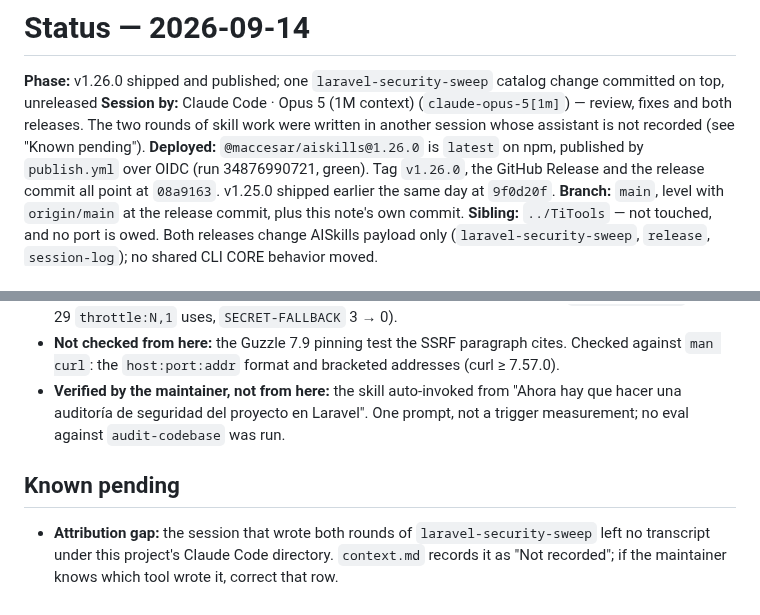
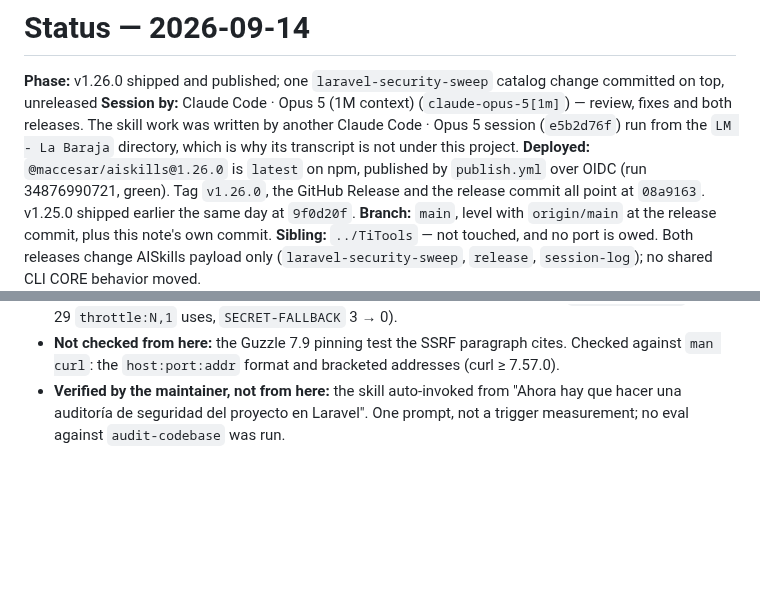
Before and after one commit to macCesar/aiskills, a Markdown page: docs/project/status.md, 2 parts joined by grey strips. Rendered like a GitHub page; blank space fills up the shorter version.

```diff
--- a/docs/project/status.md
+++ b/docs/project/status.md
@@ -1,7 +1,7 @@
 # Status — 2026-09-14
 
 **Phase:** v1.26.0 shipped and published; one `laravel-security-sweep` catalog change committed on top, unreleased
-**Session by:** Claude Code · Opus 5 (1M context) (`claude-opus-5[1m]`) — review, fixes and both releases. The two rounds of skill work were written in another session whose assistant is not recorded (see "Known pending").
+**Session by:** Claude Code · Opus 5 (1M context) (`claude-opus-5[1m]`) — review, fixes and both releases. The skill work was written by another Claude Code · Opus 5 session (`e5b2d76f`) run from the `LM - La Baraja` directory, which is why its transcript is not under this project.
 **Deployed:** `@maccesar/aiskills@1.26.0` is `latest` on npm, published by `publish.yml` over OIDC (run 34876990721, green). Tag `v1.26.0`, the GitHub Release and the release commit all point at `08a9163`. v1.25.0 shipped earlier the same day at `9f0d20f`.
 **Branch:** `main`, level with `origin/main` at the release commit, plus this note's own commit.
 **Sibling:** `../TiTools` — not touched, and no port is owed. Both releases change AISkills payload only (`laravel-security-sweep`, `release`, `session-log`); no shared CLI CORE behavior moved.
@@ -39,7 +39,3 @@ Nothing to refresh on the maintainer's machine: the CLI is `npm link`-ed and the
 - **Not checked from here:** the SNAP figures quoted by the authoring session (3 `SECRET-IN-VIEW` lines, 29 `throttle:N,1` uses, `SECRET-FALLBACK` 3 → 0).
 - **Not checked from here:** the Guzzle 7.9 pinning test the SSRF paragraph cites. Checked against `man curl`: the `host:port:addr` format and bracketed addresses (curl ≥ 7.57.0).
 - **Verified by the maintainer, not from here:** the skill auto-invoked from "Ahora hay que hacer una auditoría de seguridad del proyecto en Laravel". One prompt, not a trigger measurement; no eval against `audit-codebase` was run.
-
-## Known pending
-
-- **Attribution gap:** the session that wrote both rounds of `laravel-security-sweep` left no transcript under this project's Claude Code directory. `context.md` records it as "Not recorded"; if the maintainer knows which tool wrote it, correct that row.
```
Also changed, not shown: docs/project/context.md (+2 -2 lines).
